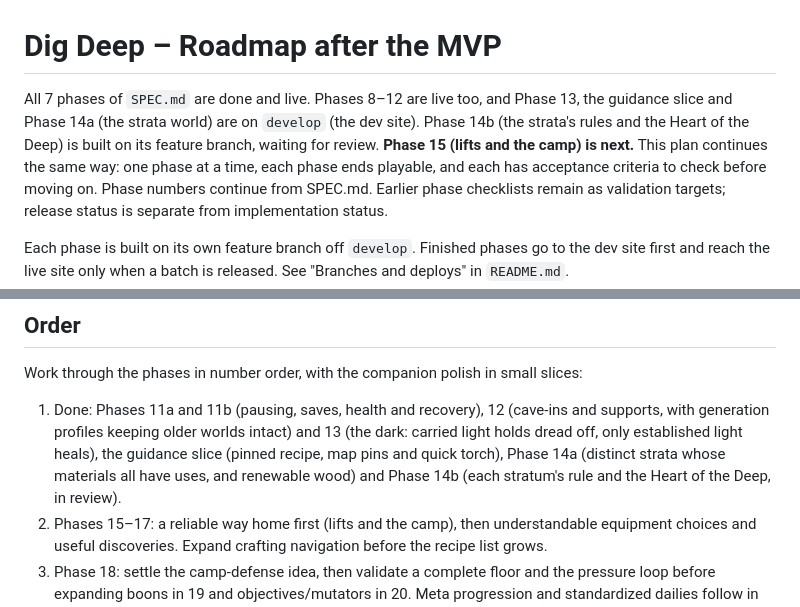
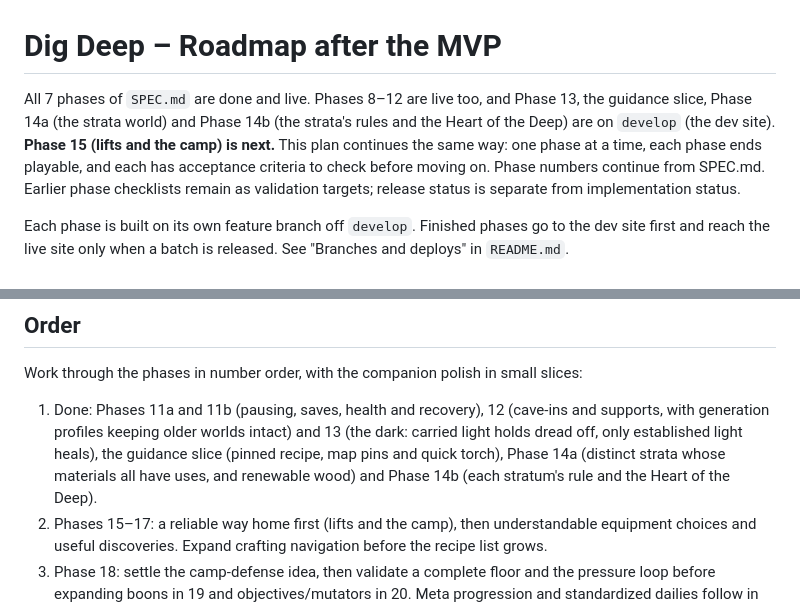
Before and after one commit to Swalliso/dig-deep, a Markdown page: ROADMAP.md, 2 parts joined by grey strips. GitHub-like rendering.

Commit message:
ROADMAP: Phase 14b is on develop once merged
Co-Authored-By: Claude Opus 5.5 <noreply@anthropic.com>

```diff
--- a/ROADMAP.md
+++ b/ROADMAP.md
@@ -1,9 +1,8 @@
 # Dig Deep – Roadmap after the MVP
 
 All 7 phases of `SPEC.md` are done and live. Phases 8–12 are live too, and Phase 13, the
-guidance slice and Phase 14a (the strata world) are on `develop` (the dev site). Phase 14b (the
-strata's rules and the Heart of the Deep) is built on its feature branch, waiting for review.
-**Phase 15 (lifts and the camp) is next.** This plan continues the same way: one phase at a time, each phase ends playable, and each
+guidance slice, Phase 14a (the strata world) and Phase 14b (the strata's rules and the Heart of
+the Deep) are on `develop` (the dev site). **Phase 15 (lifts and the camp) is next.** This plan continues the same way: one phase at a time, each phase ends playable, and each
 has acceptance criteria to check before moving on. Phase numbers continue from SPEC.md. Earlier phase checklists remain as validation
 targets; release status is separate from implementation status.
 
@@ -860,7 +859,7 @@ Work through the phases in number order, with the companion polish in small slic
    with generation profiles keeping older worlds intact) and 13 (the dark: carried light holds
    dread off, only established light heals), the guidance slice (pinned recipe, map pins and
    quick torch), Phase 14a (distinct strata whose materials all have uses, and renewable wood)
-   and Phase 14b (each stratum's rule and the Heart of the Deep, in review).
+   and Phase 14b (each stratum's rule and the Heart of the Deep).
 2. Phases 15–17: a reliable way home first (lifts and the camp), then understandable equipment
    choices and useful discoveries. Expand crafting navigation before the recipe list grows.
 3. Phase 18: settle the camp-defense idea, then validate a complete floor and the pressure loop
```
